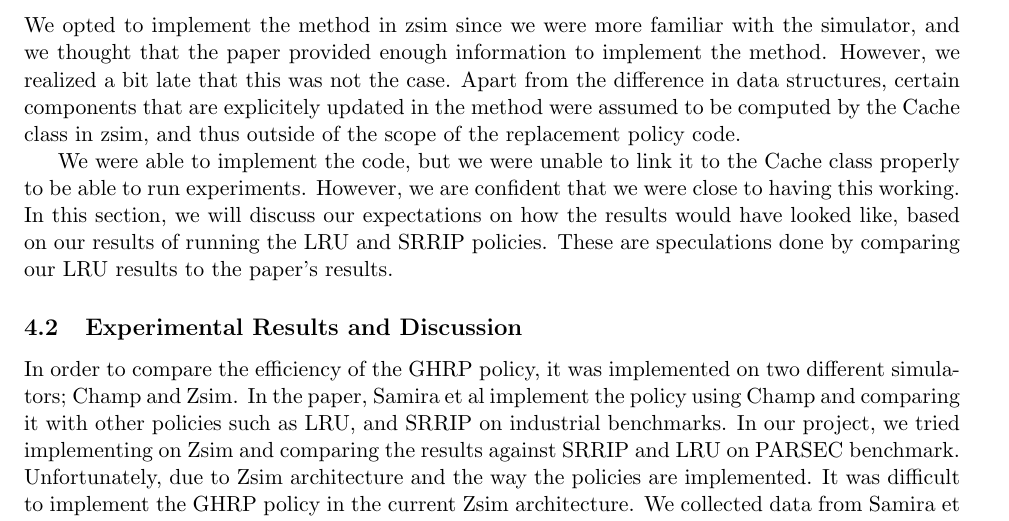
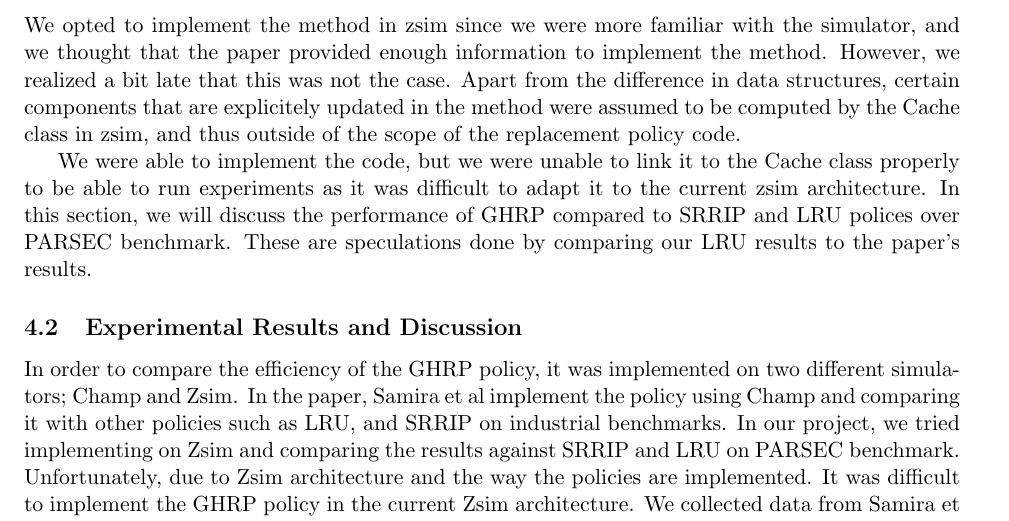
Before and after one commit to 0xFAE/Architecture, a LaTeX paper (proposal/report.tex): part of page 3 of 6, cut so that both start at the same text. Compiled offline with pdfLaTeX.

Commit message:
Update report.tex

```diff
--- a/proposal/report.tex
+++ b/proposal/report.tex
@@ -130,11 +130,9 @@ We did not get a chance to adapt the method for BTB replacement due to time rest
 
 \subsection{Experimental Setup - Diane}
 We opted to implement the method in zsim since we were more familiar with the simulator, and we thought that the paper provided enough information to implement the method.
-However, we realized a bit late that this was not the case. Apart from the difference in data structures, certain components that are explicitely updated in the method were assumed
-to be computed by the Cache class in zsim, and thus outside of the scope of the replacement policy code.\par
-We were able to implement the code, but we were unable to link it to the Cache class properly to be able to run experiments. However, we are confident that we were close to having this working.
-In this section, we will discuss our expectations on how the results would have looked like, based on our results of running the LRU and SRRIP policies.
-These are speculations done by comparing our LRU results to the paper's results.
+However, we realized a bit late that this was not the case. Apart from the difference in data structures, certain components that are explicitely updated in the method were assumed to be computed by the Cache class in zsim, and thus outside of the scope of the replacement policy code.\par
+We were able to implement the code, but we were unable to link it to the Cache class properly to be able to run experiments as it was difficult to adapt it to the current zsim architecture.
+In this section, we will discuss the performance of GHRP compared to SRRIP and LRU polices over PARSEC benchmark. These are speculations done by comparing our LRU results to the paper's results.
 
 \subsection{Experimental Results and Discussion}
 In order to compare the efficiency of the GHRP policy, it was implemented on two different simulators; Champ and Zsim. In the paper, Samira et al implement the policy using
```
